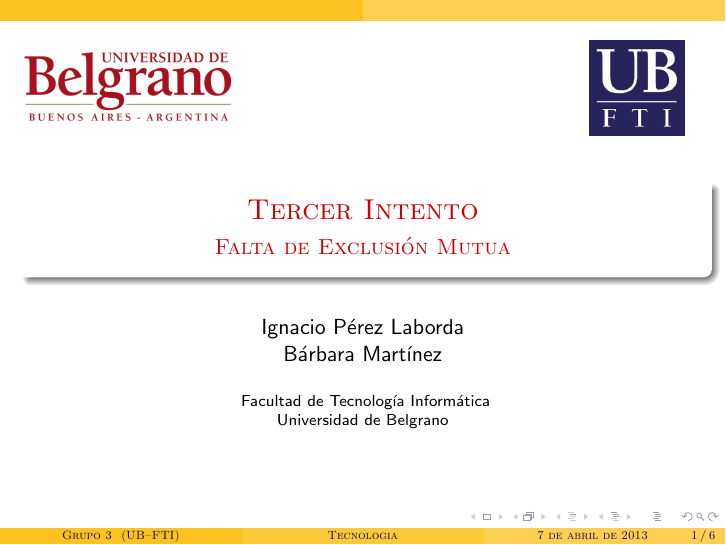
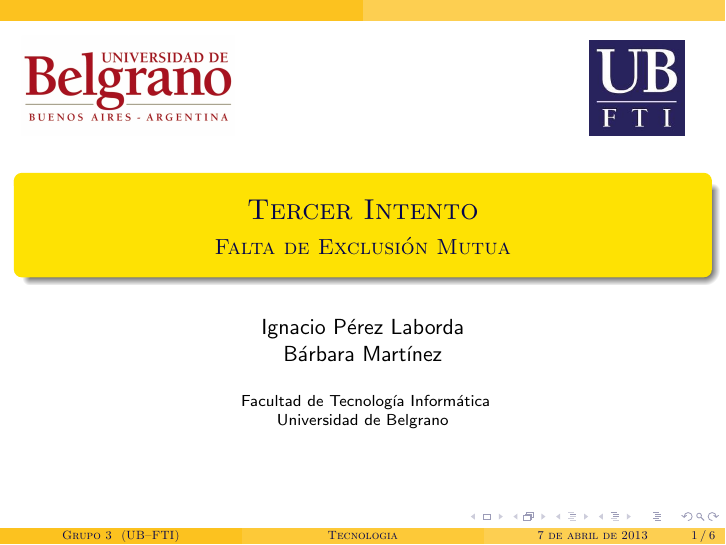
Before and after one commit to ignacioPL/SistemasConcurrentes, LaTeX slides (Excl mutua 3int.tex): page 1 of 6. Compiled offline with pdfLaTeX.

Commit message:
se puso otro tema AnnArbor

```diff
--- a/Excl mutua 3int.tex
+++ b/Excl mutua 3int.tex
@@ -1,5 +1,5 @@
 \documentclass{beamer}
-\usetheme{CambridgeUS}
+\usetheme{AnnArbor}
 \usecolortheme{crane}
 \usefonttheme{structuresmallcapsserif}
 \usepackage[utf8]{inputenc}
```
